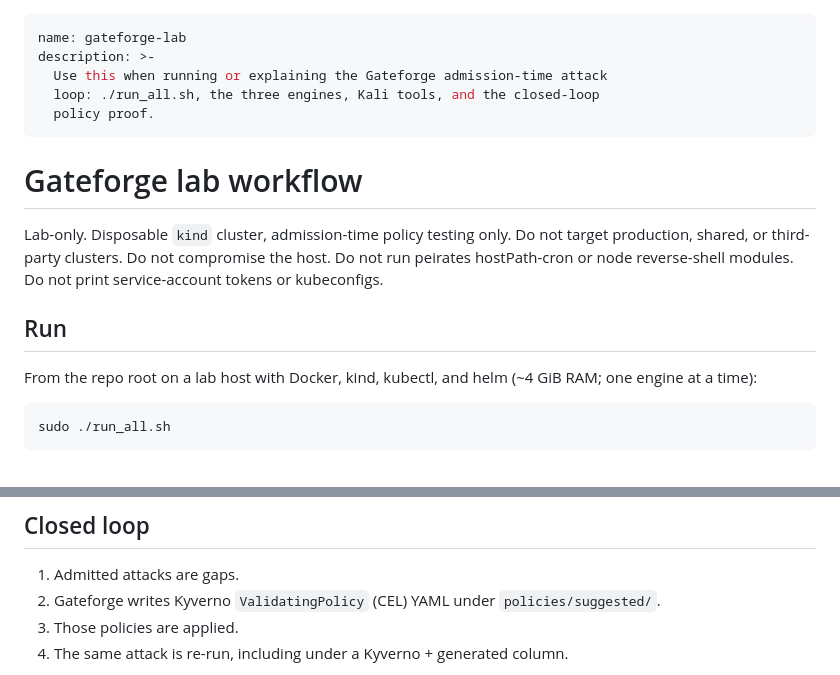
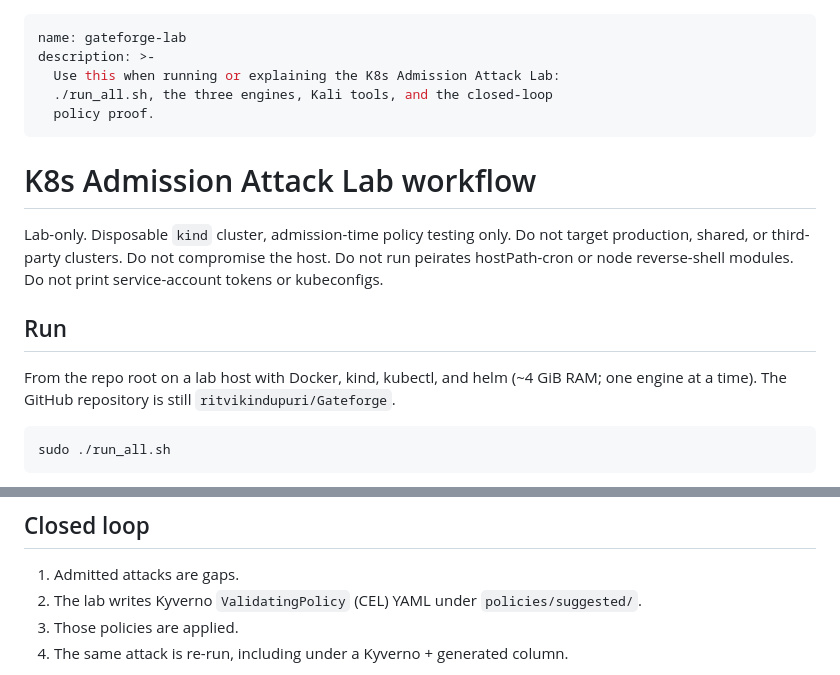
Before and after one commit to ritvikindupuri/Gateforge, a Markdown page: skills/gateforge-lab/SKILL.md, 2 parts joined by grey strips. Rendered like a GitHub page.

````diff
--- a/skills/gateforge-lab/SKILL.md
+++ b/skills/gateforge-lab/SKILL.md
@@ -1,17 +1,17 @@
 ---
 name: gateforge-lab
 description: >-
-  Use this when running or explaining the Gateforge admission-time attack
-  loop: ./run_all.sh, the three engines, Kali tools, and the closed-loop
+  Use this when running or explaining the K8s Admission Attack Lab:
+  ./run_all.sh, the three engines, Kali tools, and the closed-loop
   policy proof.
 ---
-# Gateforge lab workflow
+# K8s Admission Attack Lab workflow
 
 Lab-only. Disposable `kind` cluster, admission-time policy testing only. Do not target production, shared, or third-party clusters. Do not compromise the host. Do not run peirates hostPath-cron or node reverse-shell modules. Do not print service-account tokens or kubeconfigs.
 
 ## Run
 
-From the repo root on a lab host with Docker, kind, kubectl, and helm (~4 GiB RAM; one engine at a time):
+From the repo root on a lab host with Docker, kind, kubectl, and helm (~4 GiB RAM; one engine at a time). The GitHub repository is still `ritvikindupuri/Gateforge`.
 
 ```bash
 sudo ./run_all.sh
@@ -51,7 +51,7 @@ Mappable findings can enter the same policy generator as the battery gaps.
 ## Closed loop
 
 1. Admitted attacks are gaps.
-2. Gateforge writes Kyverno `ValidatingPolicy` (CEL) YAML under `policies/suggested/`.
+2. The lab writes Kyverno `ValidatingPolicy` (CEL) YAML under `policies/suggested/`.
 3. Those policies are applied.
 4. The same attack is re-run, including under a Kyverno + generated column.
 
````
Also changed, not shown: README.md (+18 -16 lines), skills/gateforge-getting-started/SKILL.md (+4 -3 lines), assets/architecture.png, 2 other files.
